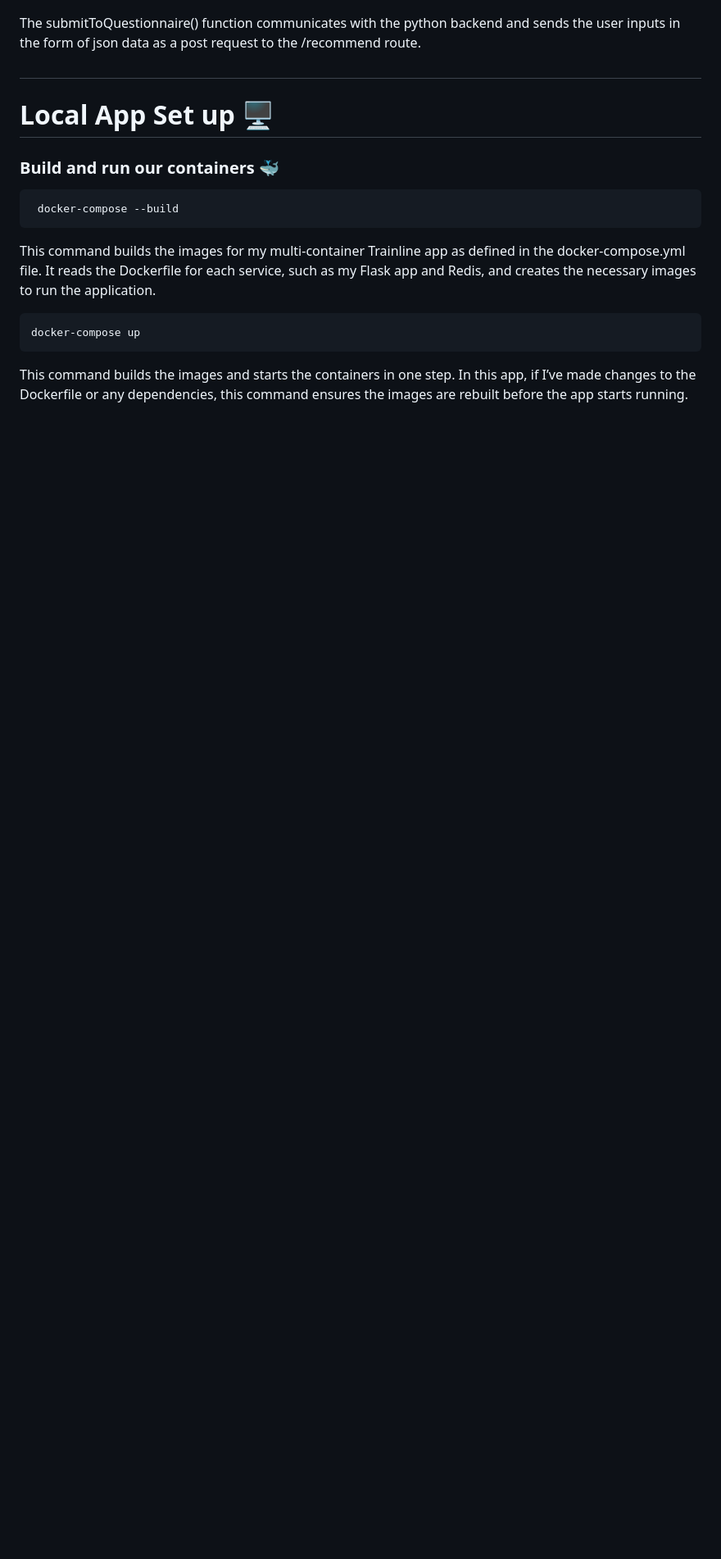
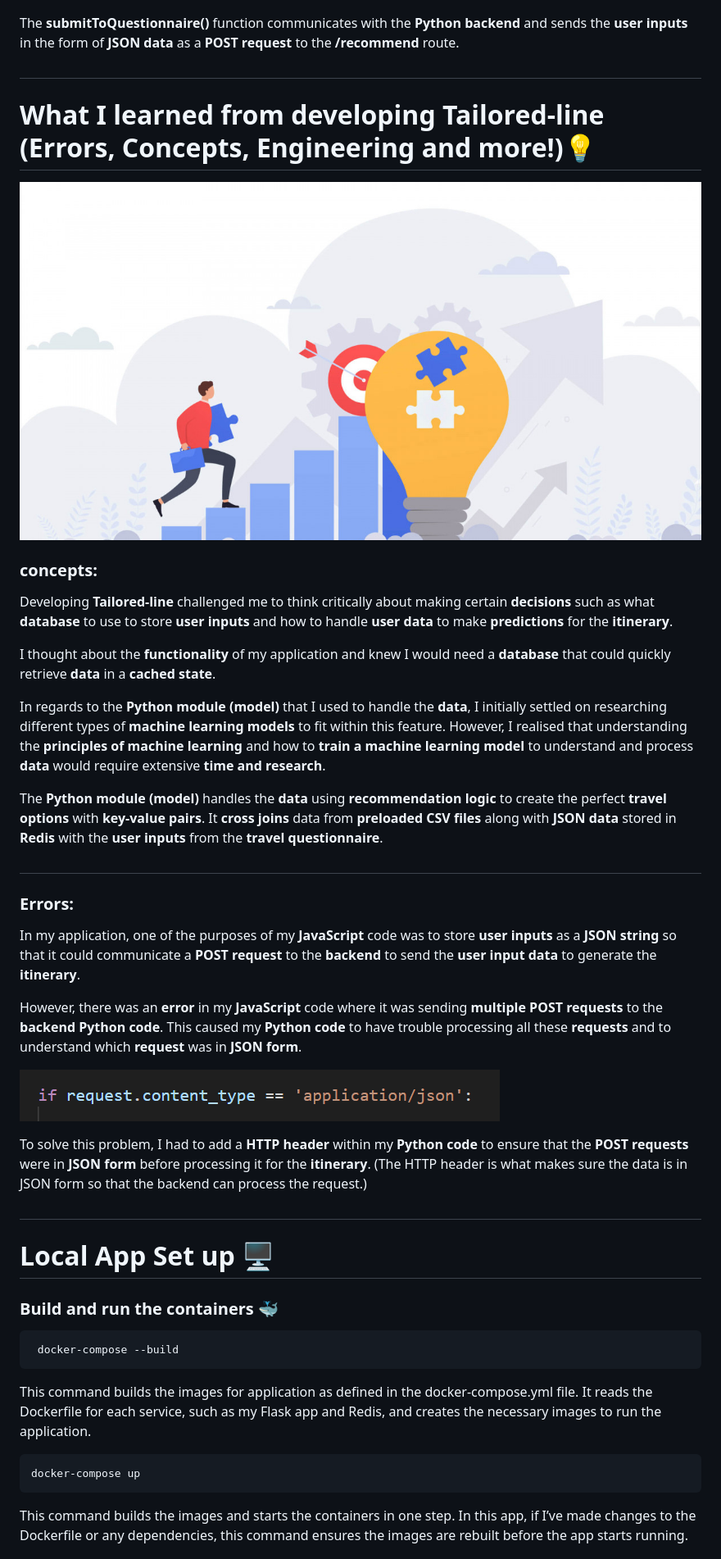
Before and after one commit to YanaDev49/travelsense-ai, a Markdown page: README.md, the part around the change printed below. Shown: that part at 82% size. Drawn GitHub-style; pictures changed too: image-24.png (added), image-25.png (added); blank space fills up the shorter version.

````diff
--- a/README.md
+++ b/README.md
@@ -178,15 +196,43 @@ The updateJsonString() funtion stores the user data inputs from the questionnair
 
 ![alt text](image-23.png)
 
-The submitToQuestionnaire() function communicates with the python backend and sends the user inputs in the form of json data as a post request to the /recommend route.
+The **submitToQuestionnaire()** function communicates with the **Python backend** and sends the **user inputs** in the form of **JSON data** as a **POST request** to the **/recommend** route.
+#
+
+# What I learned from developing Tailored-line (Errors, Concepts, Engineering and more!)💡
+
+![alt text](image-24.png)
+
+### concepts:
+
+ Developing **Tailored-line** challenged me to think critically about making certain **decisions** such as what **database** to use to store **user inputs** and how to handle **user data** to make **predictions** for the **itinerary**.
+
+I thought about the **functionality** of my application and knew I would need a **database** that could quickly retrieve **data** in a **cached state**.
+
+In regards to the **Python module (model)** that I used to handle the **data**, I initially settled on researching different types of **machine learning models** to fit within this feature. However, I realised that understanding the **principles of machine learning** and how to **train a machine learning model** to understand and process **data** would require extensive **time and research**.
+
+The **Python module (model)** handles the **data** using **recommendation logic** to create the perfect **travel options** with **key-value pairs**. It **cross joins** data from **preloaded CSV files** along with **JSON data** stored in **Redis** with the **user inputs** from the **travel questionnaire**.
+
+#
+
+### Errors:
+
+ In my application, one of the purposes of my **JavaScript** code was to store **user inputs** as a **JSON string** so that it could communicate a **POST request** to the **backend** to send the **user input data** to generate the **itinerary**.
+
+However, there was an **error** in my **JavaScript** code where it was sending **multiple POST requests** to the **backend Python code**. This caused my **Python code** to have trouble processing all these **requests** and to understand which **request** was in **JSON form**.
+
+![alt text](image-25.png)
+
+To solve this problem, I had to add a **HTTP header** within my **Python code** to ensure that the **POST requests** were in **JSON form** before processing it for the **itinerary**. (The HTTP header is what makes sure the data is in JSON form so that the backend can process the request.)
+
 #
 # Local App Set up 🖥️
 
-### Build and run our containers 🐳
+### Build and run the containers 🐳
 ```
  docker-compose --build
 ```
-This command builds the images for my multi-container Trainline app as defined in the docker-compose.yml file. It reads the Dockerfile for each service, such as my Flask app and Redis, and creates the necessary images to run the application.
+This command builds the images for application as defined in the docker-compose.yml file. It reads the Dockerfile for each service, such as my Flask app and Redis, and creates the necessary images to run the application.
 ```
 docker-compose up
 ```
````
Also changed, not shown: other parts of README.md (+48 -12 lines), 5 other files.
